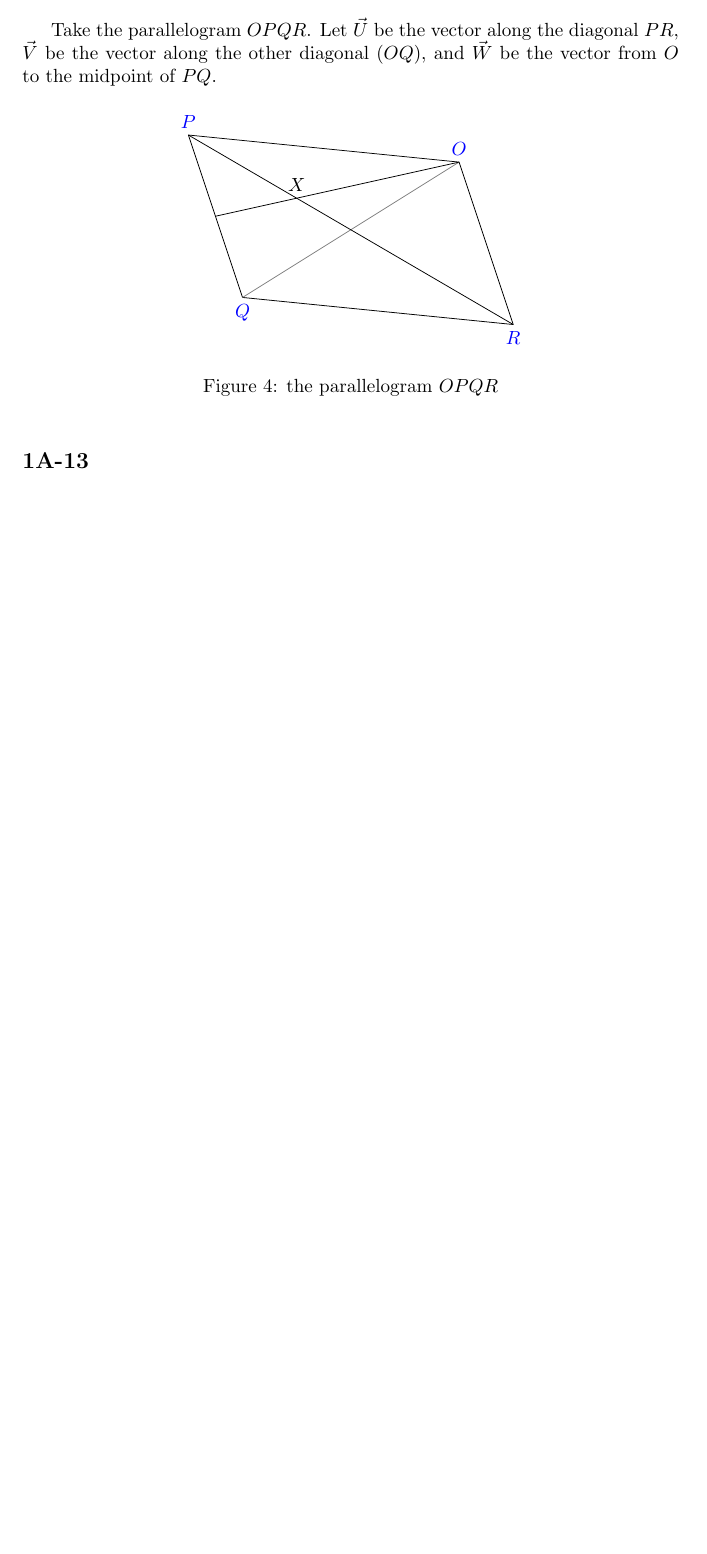
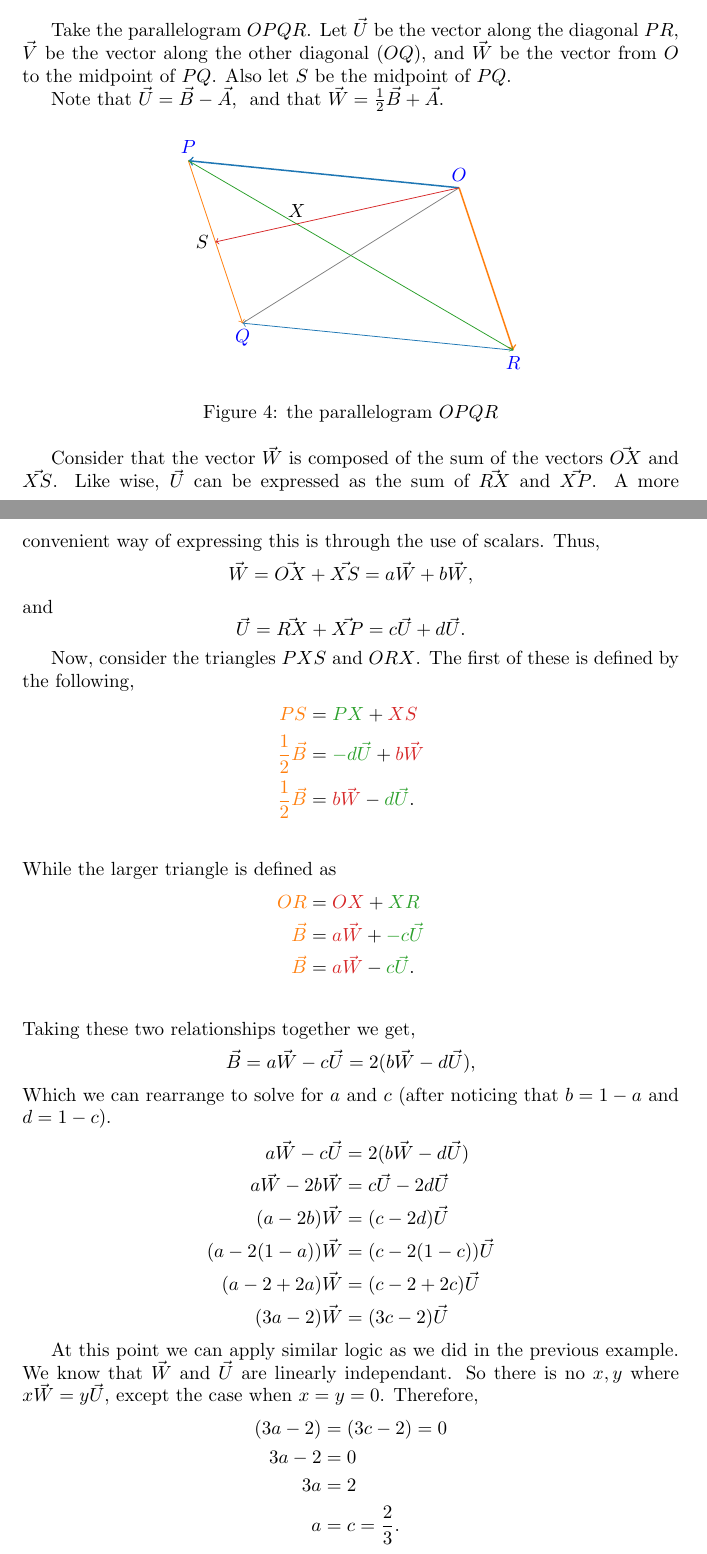
Before and after one commit to AndrewMicallef/homework, a LaTeX document (18.02_MVC/main.tex, which reads 18.02_MVC/pset1.tex): part of page 15 of 16 before the commit and two parts of pages 15 and 16 of 18 after it, the two joined at a grey line, cut so that both start at the same text, the shorter picture padded with empty space. Compiled offline with pdfLaTeX.

Commit message:
working on 1a13b

```diff
--- a/18.02_MVC/pset1.tex
+++ b/18.02_MVC/pset1.tex
@@ -651,7 +651,11 @@ $\vec{A}$ and $\vec{B}$.)}
 
 Take the parallelogram $OPQR$. Let $\vec{U}$ be the vector along the diagonal
 $PR$, $\vec{V}$ be the vector along the other diagonal ($OQ$), and $\vec{W}$ be
-the vector from $O$ to the midpoint of $PQ$.
+the vector from $O$ to the midpoint of $PQ$. Also let $S$ be the midpoint of $PQ$.
+
+Note that $\vec{U} = \vec{B}-\vec{A}$, \
+and that $\vec{W} =\frac{1}{2}\vec{B} + \vec{A}$.
+
 
 \begin{figure}[!h]
 \centering
@@ -663,23 +667,68 @@ the vector from $O$ to the midpoint of $PQ$.
 \coordinate[label=below:\textcolor{blue}{$R$}] (R) at ($(1, -3)$);
 \coordinate (mid) at ($(P)!0.5!(Q)$);
 
-\draw[thin, name=A] (O) -- (P);
-\draw[thin, name=B] (P) -- (Q);
-\draw[thin] (Q) -- (R);
-\draw[thin] (R) -- (O);
+\draw[->, thick, color=1, name path=A] (O) -- (P);
+\draw[->,thin, color=2, name path=B] (P) -- (Q);
+\draw[->, thin, color=1]  (R) -- (Q);
+\draw[->, color=2, thick] (O) -- (R);
 
 \draw[thin, black!50] (O) -- (Q);
-\draw[name path=U, thin] (P) -- (R);
-\draw[name path=W, thin] (O) -- (mid);
+\draw[->, color=3, thick, name path=U, thin] (P) -- (R);
+\draw[->, color=4, thick, name path=W, thin] (O) -- (mid);
 
 %label intersection then place a coordinate there
 \path[name intersections={of=U and W}];
-\coordinate[label=above:$X$] (X)at (intersection-1);
+\coordinate[label=above:$X$] (X) at (intersection-1);
 
+\path[name intersections={of=B and W}];
+\coordinate[label=left:$S$] (S) at (intersection-1);
 
 \end{tikzpicture}
 \caption{the parallelogram $OPQR$}
+
+
 \end{figure}
 
+Consider that the vector $\vec{W}$ is composed of the sum of the vectors
+$\vec{OX}$ and $\vec{XS}$. Like wise, $\vec{U}$ can be expressed as the sum
+of $\vec{RX}$ and $\vec{XP}$.
+A more convenient way of expressing this is through the use of scalars. Thus,
+\[\vec{W} = \vec{OX} +\vec{XS} = a\vec{W} + b\vec{W},\] and
+\[\vec{U} = \vec{RX} +\vec{XP} = c\vec{U} + d\vec{U}.\]
 
 
+Now, consider the triangles $PXS$ and $ORX$. The first of these is defined by the following,
+\begin{align*}
+{\color{2}PS} &= {\color{3}PX} + {\color{4}XS}\\
+{\color{2}\frac{1}{2}\vec{B}} &= {\color{3}- d\vec{U}} + {\color{4}b\vec{W}}\\
+{\color{2}\frac{1}{2}\vec{B}} &= {\color{4}b\vec{W}} - {\color{3}d\vec{U}}.\\
+\end{align*}
+While the larger triangle is defined as
+\begin{align*}
+{\color{2}OR} &= {\color{4}OX} + {\color{3}XR}\\
+{\color{2}\vec{B}} &= {\color{4}a\vec{W}} + {\color{3}-c\vec{U}}\\
+{\color{2}\vec{B}} &= {\color{4}a\vec{W}} - {\color{3}c\vec{U}}.\\
+\end{align*}
+Taking these two relationships together we get,
+\[\vec{B} = a\vec{W} - c\vec{U} = 2(b\vec{W} - d\vec{U}),\]
+Which we can rearrange to solve for $a$ and $c$
+(after noticing that $b = 1-a$ and $d = 1-c$).
+\begin{align*}
+a\vec{W} - c\vec{U} &= 2(b\vec{W} - d\vec{U})\\
+a\vec{W} - 2b\vec{W} &=  c\vec{U} - 2d\vec{U}\\
+(a - 2b)\vec{W} &=  (c - 2d)\vec{U}\\
+(a - 2(1-a))\vec{W} &=  (c - 2(1-c))\vec{U}\\
+(a - 2 + 2a)\vec{W} &=  (c - 2 + 2c)\vec{U}\\
+(3a - 2)\vec{W} &=  (3c - 2)\vec{U}
+\end{align*}
+
+At this point we can apply similar logic as we did in the previous example.
+We know that $\vec{W}$ and $\vec{U}$ are linearly independant.
+So there is no $x,y$ where $x\vec{W} = y\vec{U}$, except the case when $x=y=0$.
+Therefore,
+\begin{align*}
+(3a - 2) &= (3c - 2) = 0\\
+3a - 2 &= 0\\
+3a &= 2\\
+a &= c = \frac{2}{3}.\\
+\end{align*}
@@ -698 +742,0 @@ the vector from $O$ to the midpoint of $PQ$.
-\subsection*{1A-13\*}
```
Also changed, not shown: 18.02_MVC/triangle.tex (added, +46 -0 lines), 18.02_MVC/pset1.tex (101 more changed lines).
